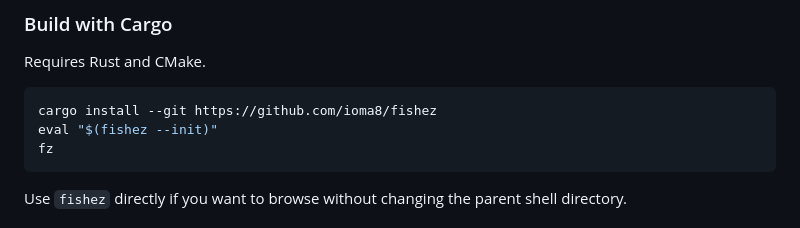
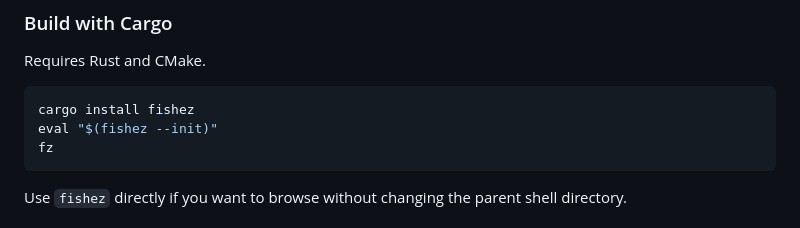
Before and after one commit to ioma8/fishez, a Markdown page: README.md, the part around the change. Drawn GitHub-style.

Commit message:
Restore crates install command

````diff
--- a/README.md
+++ b/README.md
@@ -58,7 +58,7 @@ The installer downloads the latest GitHub release and adds the `fz` wrapper to `
 Requires Rust and CMake.
 
 ```bash
-cargo install --git https://github.com/ioma8/fishez
+cargo install fishez
 eval "$(fishez --init)"
 fz
 ```
````
